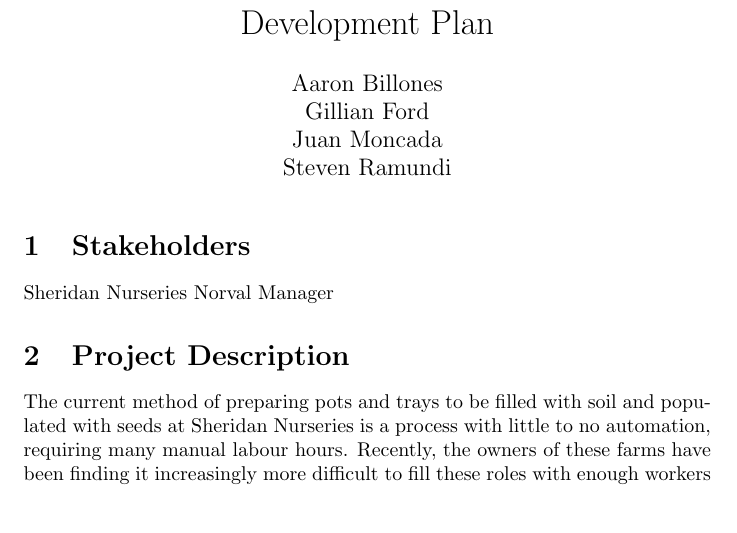
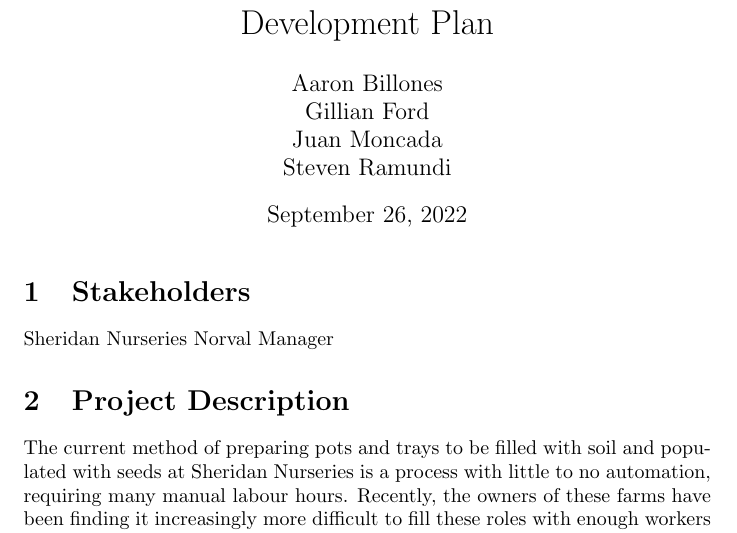
Before and after one commit to aaronbilly22/The_Nursery_Project, a LaTeX document (docs/DevelopmentPlan/DevelopmentPlan.tex): part of page 2 of 3, cut so that both start at the same text, the shorter picture padded with empty space. Compiled offline with pdfLaTeX.

Commit message:
add date

```diff
--- a/docs/DevelopmentPlan/DevelopmentPlan.tex
+++ b/docs/DevelopmentPlan/DevelopmentPlan.tex
@@ -8,7 +8,7 @@
 \author{Aaron Billones\\Gillian Ford\\Juan Moncada\\Steven Ramundi}
 
 
-\date{}
+\date{September 26, 2022}
 
 \input{../Comments}
 \input{../Common}
```
Also changed, not shown: docs/DevelopmentPlan/DevelopmentPlan.pdf.
